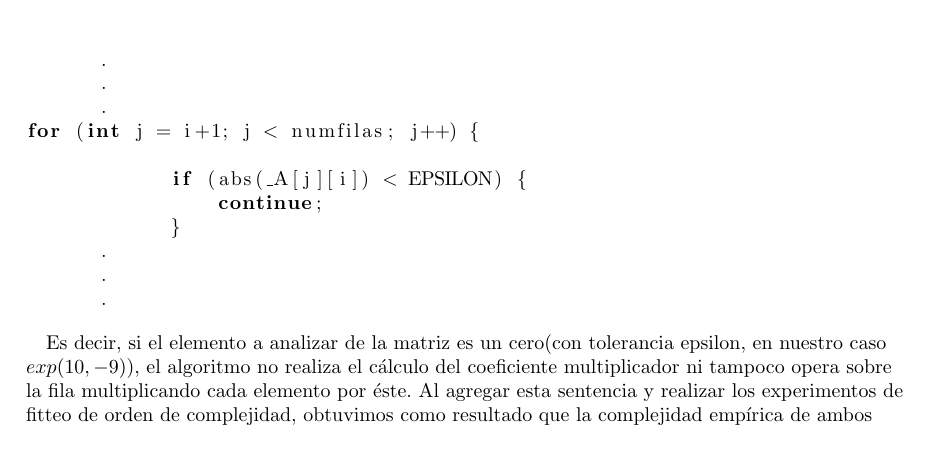
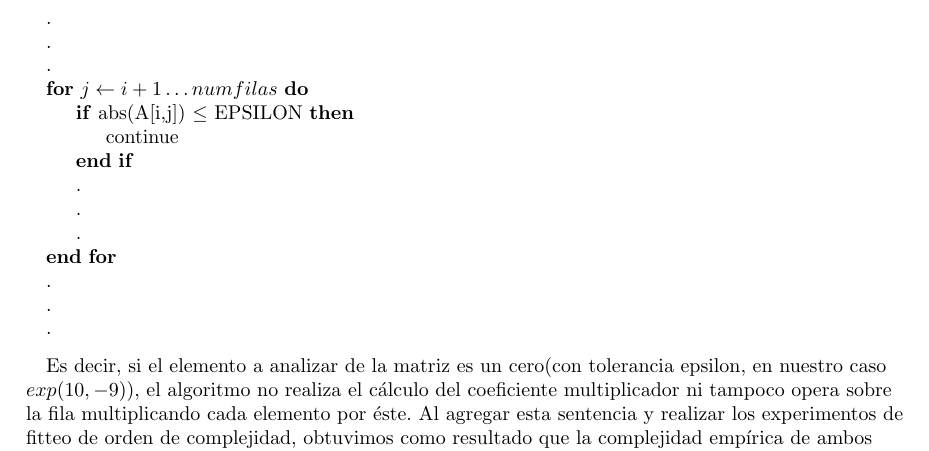
Before and after one commit to svilerino/metnum, a LaTeX document (tp1/tex/informe.tex, which reads tp1/tex/resultados.tex): part of page 18 of 35, cut so that both start at the same text. Compiled offline with pdfLaTeX.

Commit message:
Pseudocodigo fix

```diff
--- a/tp1/tex/resultados.tex
+++ b/tp1/tex/resultados.tex
@@ -60,19 +60,22 @@ Tambien se observa en los graficos con escala logaritmica que la brecha entre EG
 
 Luego de la experimentacion, se nos ocurrio una optimizacion de la implementaci\'on de los algoritmos, se agreg\'o la siguiente sentencia condicional al código de EG y la parte de triangulacion de LU:
 
-\begin{lstlisting}
-			.
-			.
-			.
-for (int j = i+1; j < numfilas; j++) {
-
-            if (abs(_A[j][i]) < EPSILON) {
-                continue;
-            }
-			.
-			.
-			.
-\end{lstlisting}
+\begin{algorithmic}
+			\State .
+			\State .
+			\State .
+	\For{$j \gets i+1 \ldots numfilas$}
+		\If{abs(A[i,j]) $\leq$ EPSILON}
+			\State continue
+		\EndIf
+			\State .
+			\State .
+			\State .
+	\EndFor
+			\State .
+			\State .
+			\State .
+\end{algorithmic}
 
 Es decir, si el elemento a analizar de la matriz es un cero(con tolerancia epsilon, en nuestro caso $exp(10, -9)$), el algoritmo no realiza el c\'alculo del coeficiente multiplicador ni tampoco opera sobre la fila multiplicando cada elemento por \'este. Al agregar esta sentencia y realizar los experimentos de fitteo de orden de complejidad, obtuvimos como resultado que la complejidad emp\'irica de ambos algoritmos era de orden cuadr\'atico. Creemos que esto se debe a la condición banda de la matriz, y que en muchos casos esta condición de corte evita que el algoritmo ingrese en la tercera iteracion anidada.
 
```
